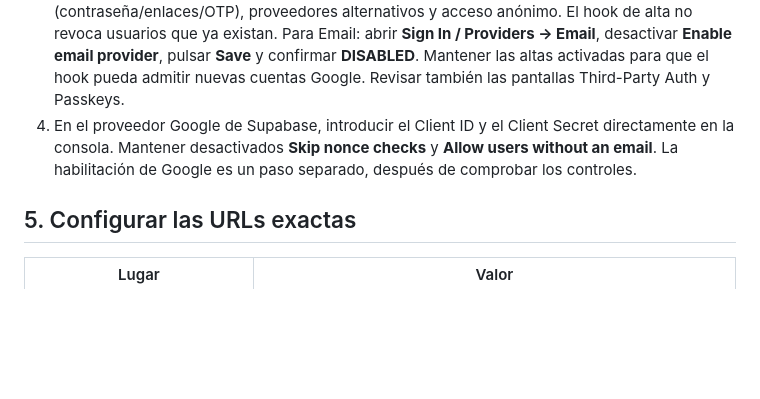
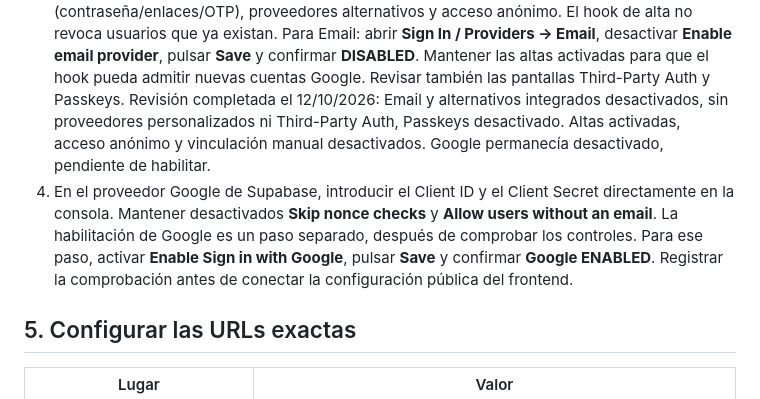
Before and after one commit to dunay2/nubyra-site, a Markdown page: supabase/README.md, the part around the change. Drawn GitHub-style; blank space fills up the shorter version.

Commit message:
Record disabled alternative login methods and Google activation steps

```diff
--- a/supabase/README.md
+++ b/supabase/README.md
@@ -83,10 +83,17 @@ Supabase Auth real.
    provider**, pulsar **Save** y confirmar **DISABLED**. Mantener las altas
    activadas para que el hook pueda admitir nuevas cuentas Google. Revisar
    también las pantallas Third-Party Auth y Passkeys.
+   Revisión completada el 12/10/2026: Email y alternativos integrados
+   desactivados, sin proveedores personalizados ni Third-Party Auth,
+   Passkeys desactivado. Altas activadas, acceso anónimo y vinculación manual
+   desactivados. Google permanecía desactivado, pendiente de habilitar.
 4. En el proveedor Google de Supabase, introducir el Client ID y el Client
    Secret directamente en la consola. Mantener desactivados **Skip nonce
    checks** y **Allow users without an email**. La habilitación de Google es un
    paso separado, después de comprobar los controles.
+   Para ese paso, activar **Enable Sign in with Google**, pulsar **Save** y
+   confirmar **Google ENABLED**. Registrar la comprobación antes de conectar
+   la configuración pública del frontend.
 
 ## 5. Configurar las URLs exactas
 
```
Also changed, not shown: INSTALACION.md (+25 -10 lines).
